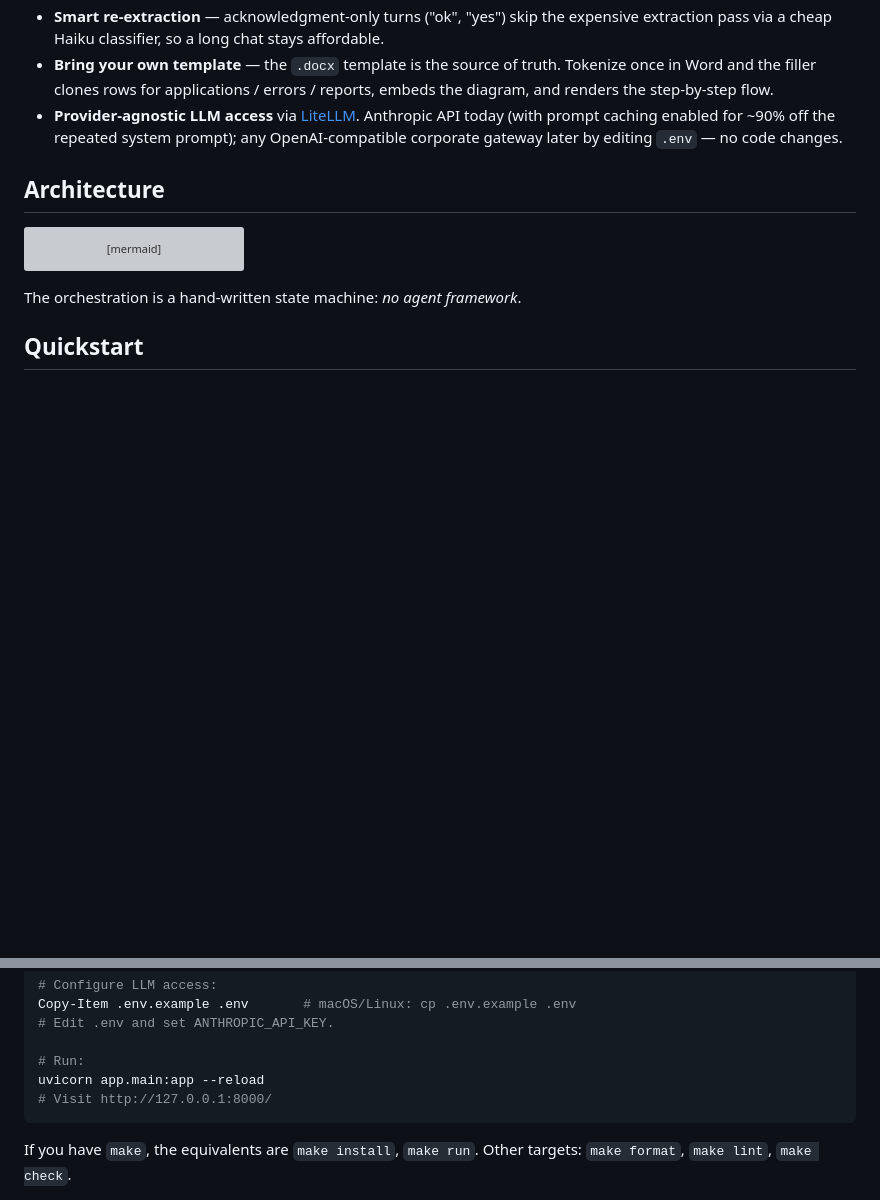
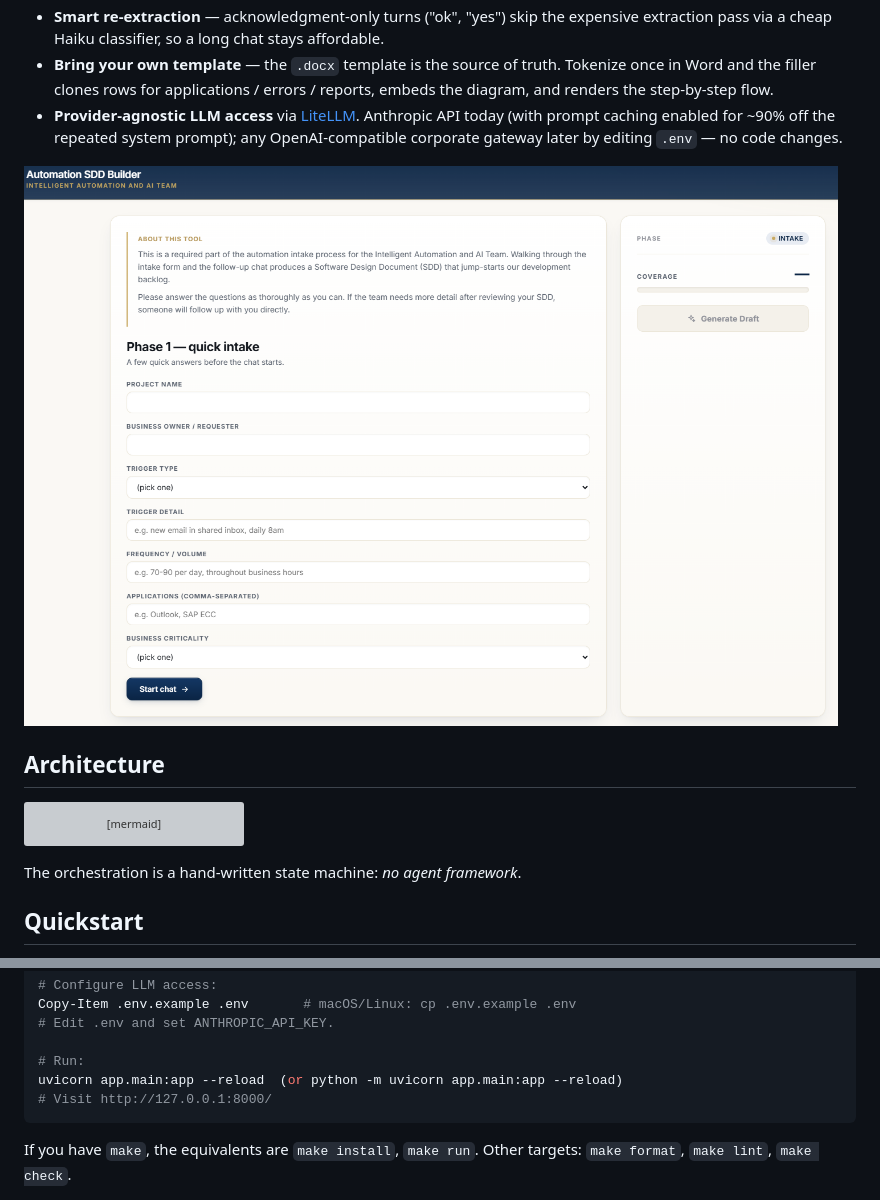
Before and after one commit to Ben-Bobo/agent-sdd-creator, a Markdown page: README.md, 2 parts joined by grey strips. Rendered like a GitHub page; pictures changed too: static/example_screenshot.png (added); blank space fills up the shorter version; grey boxes are pictures that could not be loaded.

````diff
--- a/README.md
+++ b/README.md
@@ -12,6 +12,8 @@ Built for the in-between work an automation analyst does every day: translating
 - **Smart re-extraction** — acknowledgment-only turns ("ok", "yes") skip the expensive extraction pass via a cheap Haiku classifier, so a long chat stays affordable.
 - **Bring your own template** — the `.docx` template is the source of truth. Tokenize once in Word and the filler clones rows for applications / errors / reports, embeds the diagram, and renders the step-by-step flow.
 - **Provider-agnostic LLM access** via [LiteLLM](https://docs.litellm.ai). Anthropic API today (with prompt caching enabled for ~90% off the repeated system prompt); any OpenAI-compatible corporate gateway later by editing `.env` — no code changes.
+
+![](/static/example_screenshot.png)
 
 ## Architecture
 
@@ -64,7 +66,7 @@ Copy-Item .env.example .env       # macOS/Linux: cp .env.example .env
 # Edit .env and set ANTHROPIC_API_KEY.
 
 # Run:
-uvicorn app.main:app --reload
+uvicorn app.main:app --reload  (or python -m uvicorn app.main:app --reload)
 # Visit http://127.0.0.1:8000/
 ```
 
````
Also changed, not shown: 6 other files.
